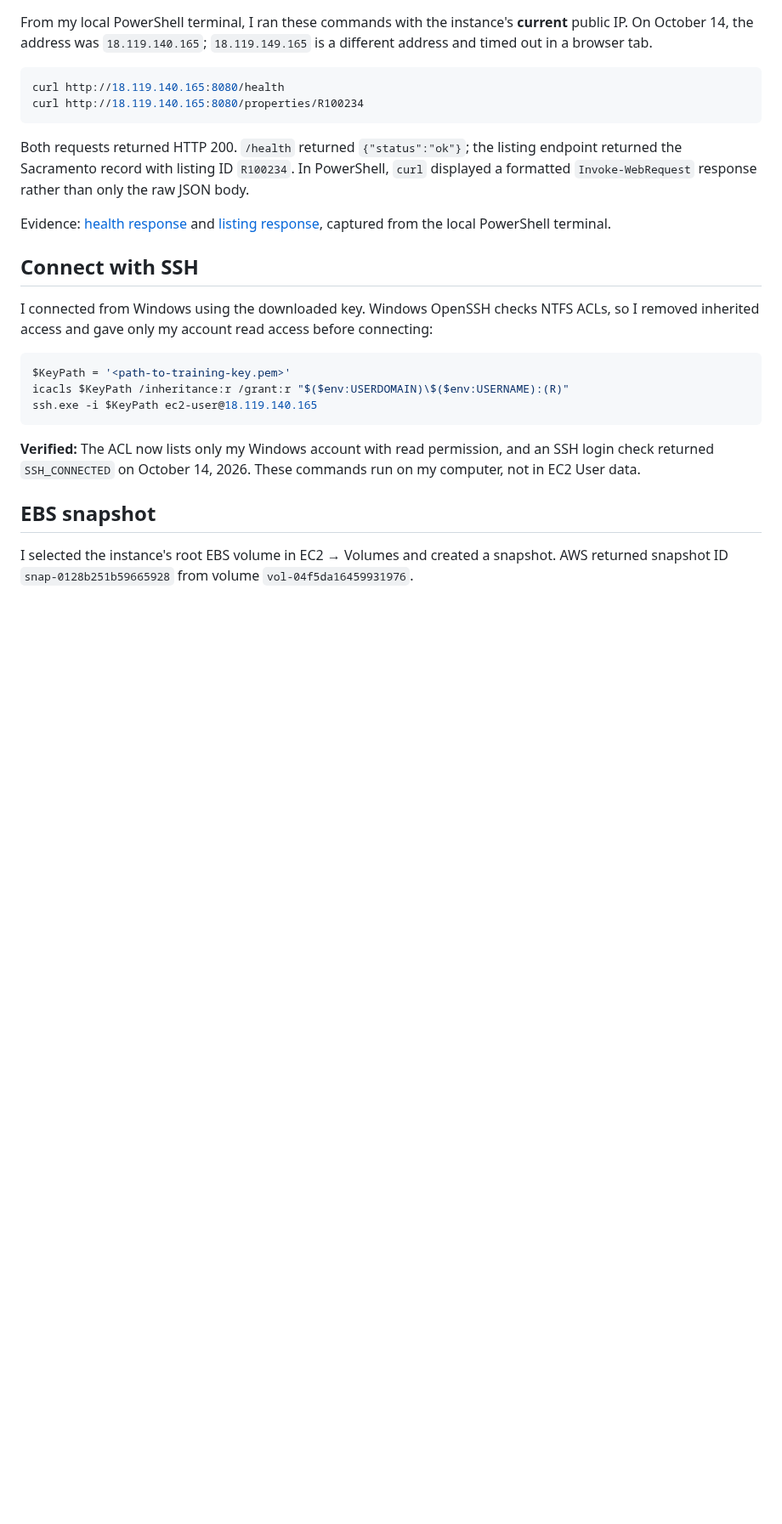
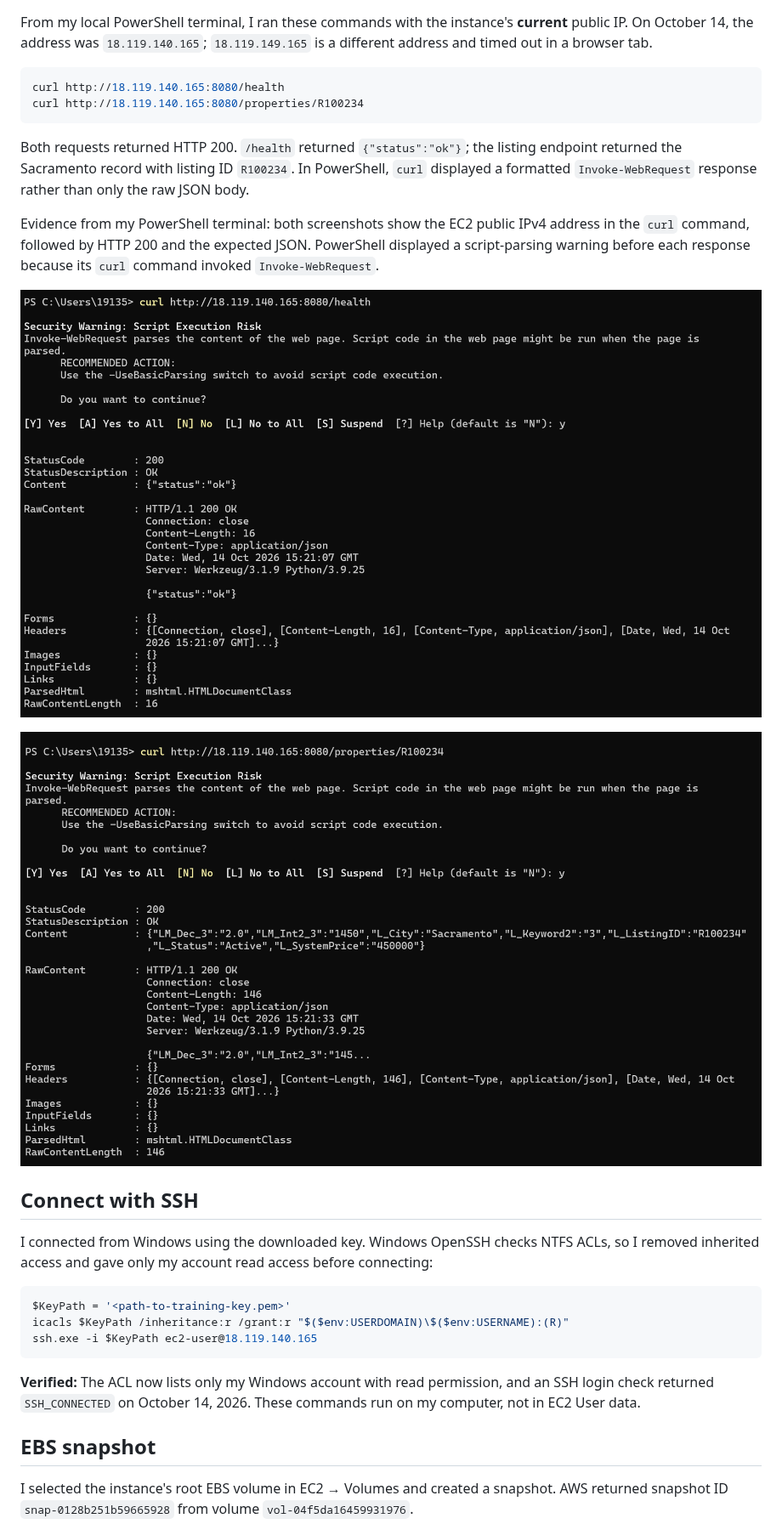
Before and after one commit to yuz191/aws-cloud-engineer-journey, a Markdown page: week-03/runbook.md, the part around the change. Shown at 85% size. Rendered like a GitHub page; pictures changed too: week-03/curl-health.png, week-03/curl-listing.png; blank space fills up the shorter version.

Commit message:
Show EC2 curl commands in Week 3 evidence

```diff
--- a/week-03/runbook.md
+++ b/week-03/runbook.md
@@ -21,7 +21,11 @@ curl http://18.119.140.165:8080/properties/R100234
 
 Both requests returned HTTP 200. `/health` returned `{"status":"ok"}`; the listing endpoint returned the Sacramento record with listing ID `R100234`. In PowerShell, `curl` displayed a formatted `Invoke-WebRequest` response rather than only the raw JSON body.
 
-Evidence: [health response](curl-health.png) and [listing response](curl-listing.png), captured from the local PowerShell terminal.
+Evidence from my PowerShell terminal: both screenshots show the EC2 public IPv4 address in the `curl` command, followed by HTTP 200 and the expected JSON. PowerShell displayed a script-parsing warning before each response because its `curl` command invoked `Invoke-WebRequest`.
+
+![Health request to the EC2 public IP and its HTTP 200 response](curl-health.png)
+
+![Property request to the EC2 public IP and its HTTP 200 response](curl-listing.png)
 
 ## Connect with SSH
 
```
